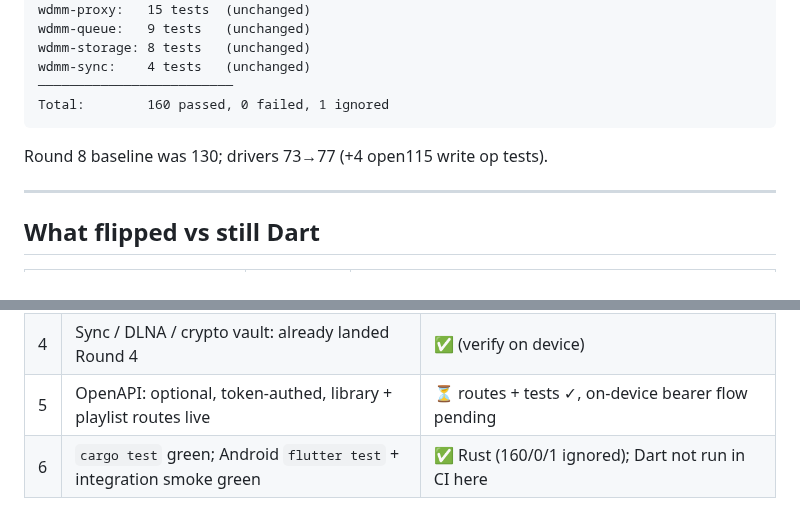
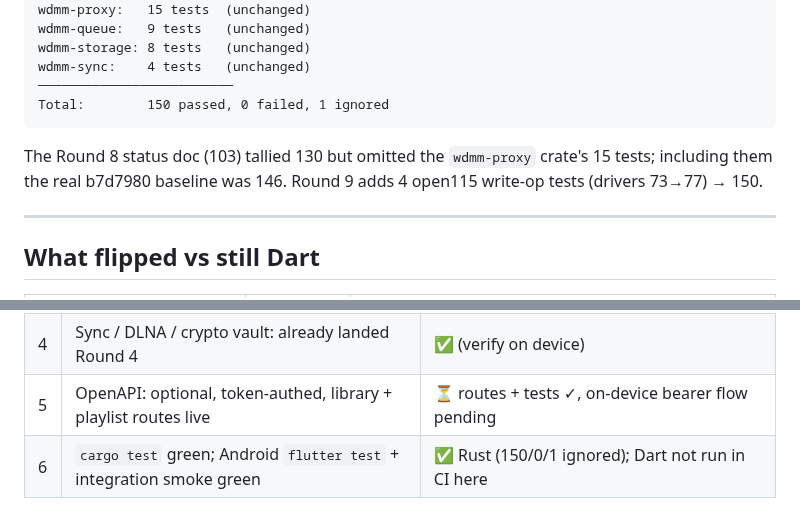
Before and after one commit to SenkjM/Webdav_Media_Manager, a Markdown page: docs/104-ROUND9-STATUS.md, 2 parts joined by grey strips. Drawn GitHub-style.

Commit message:
docs: correct Round 9 test total (150, not 160)
The Round 8 status doc (103) tallied 130 but omitted wdmm-proxy's 15 tests,
so the real b7d7980 baseline was 146. Round 9 adds 4 open115 write-op tests
(drivers 73→77) → 150 passed, 0 failed, 1 ignored.

Co-Authored-By: Claude <noreply@anthropic.com>

````diff
--- a/docs/104-ROUND9-STATUS.md
+++ b/docs/104-ROUND9-STATUS.md
@@ -55,10 +55,12 @@ wdmm-queue:   9 tests   (unchanged)
 wdmm-storage: 8 tests   (unchanged)
 wdmm-sync:    4 tests   (unchanged)
 ─────────────────────────
-Total:        160 passed, 0 failed, 1 ignored
+Total:        150 passed, 0 failed, 1 ignored
 ```
 
-Round 8 baseline was 130; drivers 73→77 (+4 open115 write op tests).
+The Round 8 status doc (103) tallied 130 but omitted the `wdmm-proxy` crate's
+15 tests; including them the real b7d7980 baseline was 146. Round 9 adds 4
+open115 write-op tests (drivers 73→77) → 150.
 
 ---
 
@@ -168,4 +170,4 @@ Round 8 baseline was 130; drivers 73→77 (+4 open115 write op tests).
 | 3 | Queue: serial (concurrency=1), drives downloads | ⏳ Rust logic ✓, flag off, **TasksScreen live panel ready Round 9** |
 | 4 | Sync / DLNA / crypto vault: already landed Round 4 | ✅ (verify on device) |
 | 5 | OpenAPI: optional, token-authed, library + playlist routes live | ⏳ routes + tests ✓, on-device bearer flow pending |
-| 6 | `cargo test` green; Android `flutter test` + integration smoke green | ✅ Rust (160/0/1 ignored); Dart not run in CI here |
+| 6 | `cargo test` green; Android `flutter test` + integration smoke green | ✅ Rust (150/0/1 ignored); Dart not run in CI here |
````
